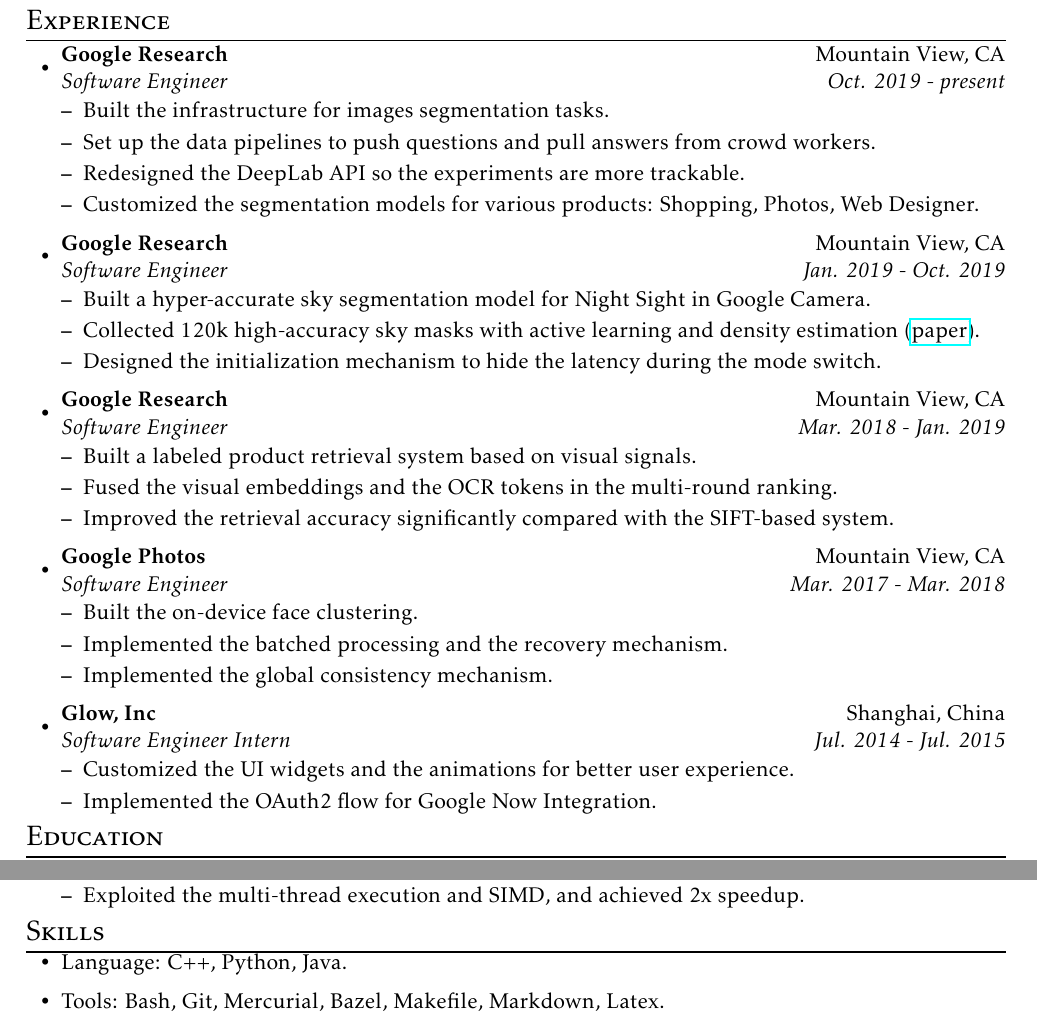
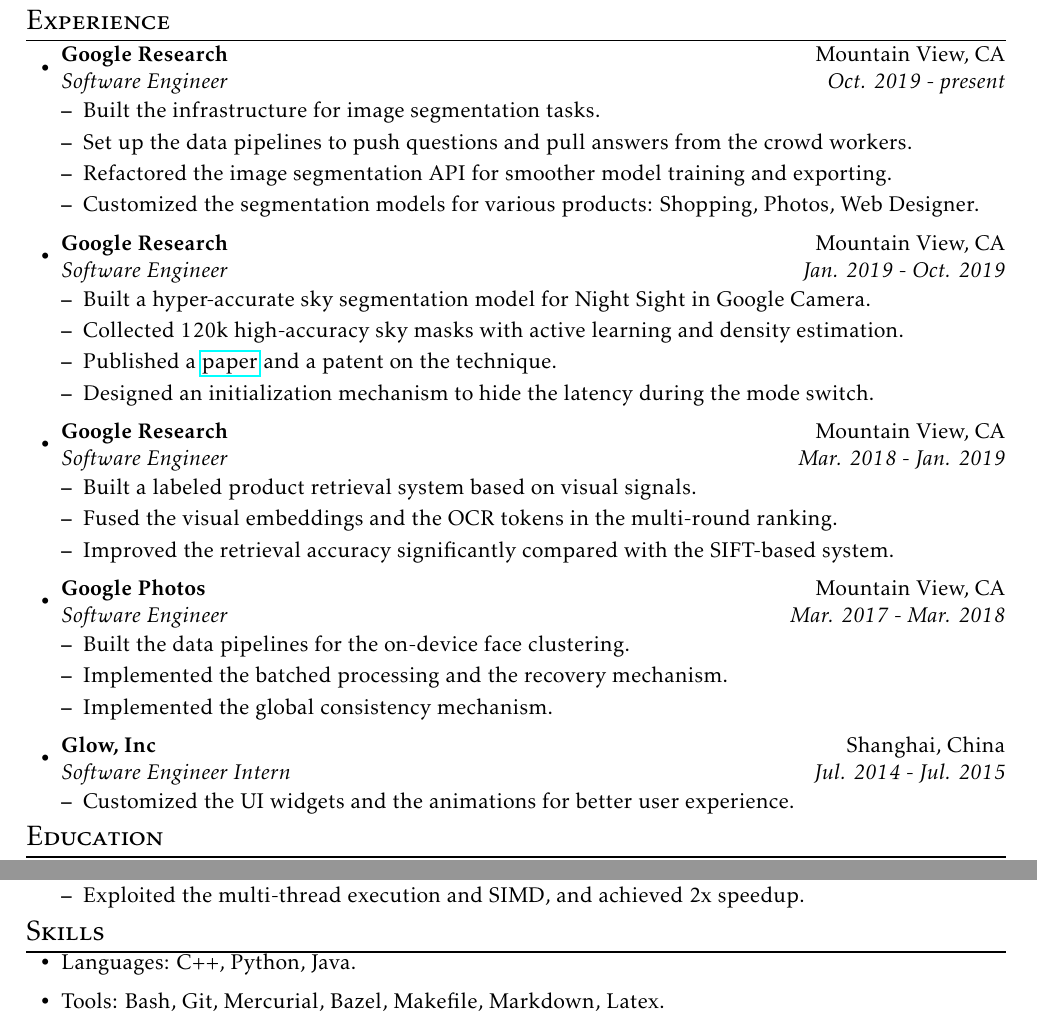
Before and after one commit to misaka-10032/Resume, a LaTeX CV (resume.tex): two parts of the page, joined at a grey line, cut so that both start at the same text. Compiled offline with pdfLaTeX.

Commit message:
Update on 7/19/2020.

```diff
--- a/resume.tex
+++ b/resume.tex
@@ -18,16 +18,17 @@
 \begin{itemize}
 \resitem{Google Research}{Mountain View, CA}{Software Engineer}{Oct. 2019 - present}
   \begin{itemize}
-  \item Built the infrastructure for images segmentation tasks.
-  \item Set up the data pipelines to push questions and pull answers from crowd workers.
-  \item Redesigned the DeepLab API so the experiments are more trackable.
+  \item Built the infrastructure for image segmentation tasks.
+  \item Set up the data pipelines to push questions and pull answers from the crowd workers.
+  \item Refactored the image segmentation API for smoother model training and exporting.
   \item Customized the segmentation models for various products: Shopping, Photos, Web Designer.
   \end{itemize}
 \resitem{Google Research}{Mountain View, CA}{Software Engineer}{Jan. 2019 - Oct. 2019}
   \begin{itemize}
   \item Built a hyper-accurate sky segmentation model for Night Sight in Google Camera.
-  \item Collected 120k high-accuracy sky masks with active learning and density estimation (\href{https://google.github.io/sky-optimization/}{paper}).
-  \item Designed the initialization mechanism to hide the latency during the mode switch.
+  \item Collected 120k high-accuracy sky masks with active learning and density estimation.
+  \item Published a \href{https://google.github.io/sky-optimization/}{paper} and a patent on the technique.
+  \item Designed an initialization mechanism to hide the latency during the mode switch.
   \end{itemize}
 \resitem{Google Research}{Mountain View, CA}{Software Engineer}{Mar. 2018 - Jan. 2019}
   \begin{itemize}
@@ -37,14 +38,13 @@
   \end{itemize}
 \resitem{Google Photos}{Mountain View, CA}{Software Engineer}{Mar. 2017 - Mar. 2018}
   \begin{itemize}
-  \item Built the on-device face clustering.
+  \item Built the data pipelines for the on-device face clustering.
   \item Implemented the batched processing and the recovery mechanism.
   \item Implemented the global consistency mechanism.
   \end{itemize}
 \resitem{Glow, Inc}{Shanghai, China}{Software Engineer Intern}{Jul. 2014 - Jul. 2015}
   \begin{itemize}
   \item Customized the UI widgets and the animations for better user experience.
-  \item Implemented the OAuth2 flow for Google Now Integration.
   \end{itemize}
 \end{itemize}
 
@@ -77,7 +77,7 @@
 \section*{Skills}
 %%%%%%%%%%%%%%%%%%%%%%%%%%%%%%%%%%%%%%%%%%%
 \begin{itemize}
-\item Language: C++, Python, Java.
+\item Languages: C++, Python, Java.
 \item Tools: Bash, Git, Mercurial, Bazel, Makefile, Markdown, Latex.
 \end{itemize}
 
```
Also changed, not shown: resume.pdf.
